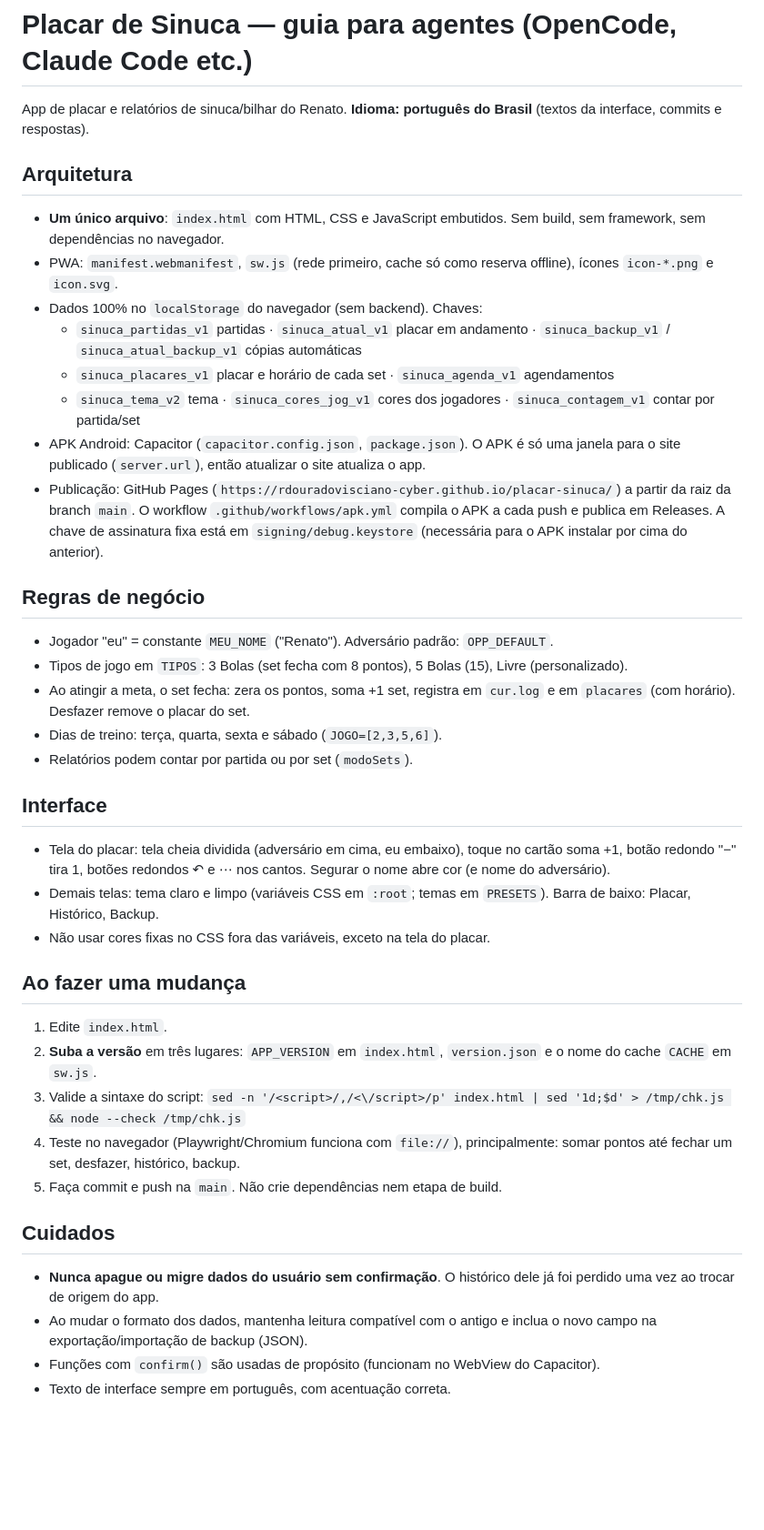
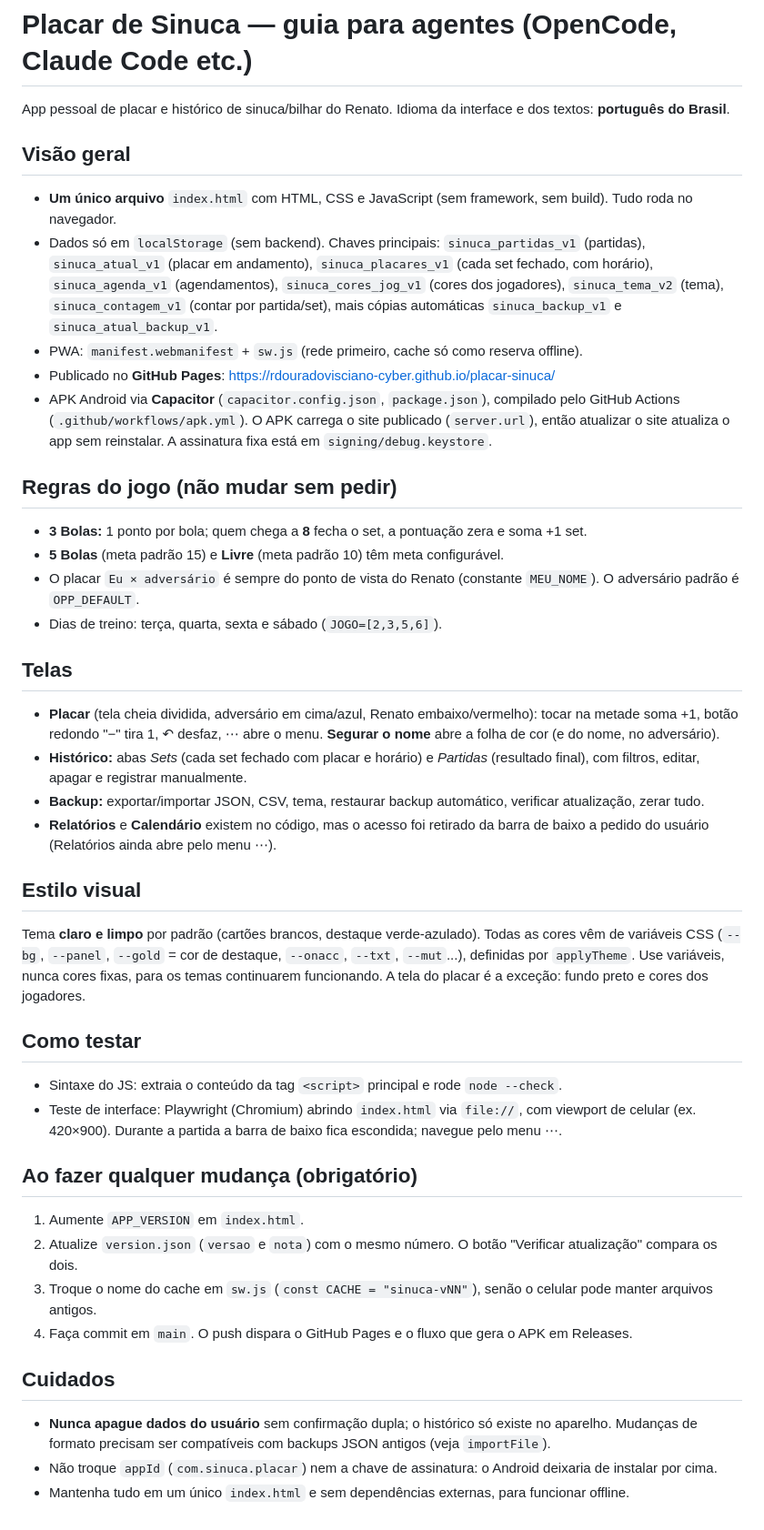
Before and after one commit to rdouradovisciano-cyber/placar-sinuca, a Markdown page: AGENTS.md, the part around the change. Shown at 91% size. GitHub-like rendering; blank space fills up the shorter version.

```diff
--- a/AGENTS.md
+++ b/AGENTS.md
@@ -1,39 +1,44 @@
 # Placar de Sinuca — guia para agentes (OpenCode, Claude Code etc.)
 
-App de placar e relatórios de sinuca/bilhar do Renato. **Idioma: português do Brasil** (textos da interface, commits e respostas).
+App pessoal de placar e histórico de sinuca/bilhar do Renato. Idioma da interface e dos textos: **português do Brasil**.
 
-## Arquitetura
-- **Um único arquivo**: `index.html` com HTML, CSS e JavaScript embutidos. Sem build, sem framework, sem dependências no navegador.
-- PWA: `manifest.webmanifest`, `sw.js` (rede primeiro, cache só como reserva offline), ícones `icon-*.png` e `icon.svg`.
-- Dados 100% no `localStorage` do navegador (sem backend). Chaves:
-  - `sinuca_partidas_v1` partidas · `sinuca_atual_v1` placar em andamento · `sinuca_backup_v1` / `sinuca_atual_backup_v1` cópias automáticas
-  - `sinuca_placares_v1` placar e horário de cada set · `sinuca_agenda_v1` agendamentos
-  - `sinuca_tema_v2` tema · `sinuca_cores_jog_v1` cores dos jogadores · `sinuca_contagem_v1` contar por partida/set
-- APK Android: Capacitor (`capacitor.config.json`, `package.json`). O APK é só uma janela para o site publicado (`server.url`), então atualizar o site atualiza o app.
-- Publicação: GitHub Pages (`https://rdouradovisciano-cyber.github.io/placar-sinuca/`) a partir da raiz da branch `main`. O workflow `.github/workflows/apk.yml` compila o APK a cada push e publica em Releases. A chave de assinatura fixa está em `signing/debug.keystore` (necessária para o APK instalar por cima do anterior).
+## Visão geral
+- **Um único arquivo** `index.html` com HTML, CSS e JavaScript (sem framework, sem build). Tudo roda no navegador.
+- Dados só em `localStorage` (sem backend). Chaves principais:
+  `sinuca_partidas_v1` (partidas), `sinuca_atual_v1` (placar em andamento), `sinuca_placares_v1` (cada set fechado, com horário),
+  `sinuca_agenda_v1` (agendamentos), `sinuca_cores_jog_v1` (cores dos jogadores), `sinuca_tema_v2` (tema), `sinuca_contagem_v1` (contar por partida/set),
+  mais cópias automáticas `sinuca_backup_v1` e `sinuca_atual_backup_v1`.
+- PWA: `manifest.webmanifest` + `sw.js` (rede primeiro, cache só como reserva offline).
+- Publicado no **GitHub Pages**: https://rdouradovisciano-cyber.github.io/placar-sinuca/
+- APK Android via **Capacitor** (`capacitor.config.json`, `package.json`), compilado pelo GitHub Actions (`.github/workflows/apk.yml`).
+  O APK carrega o site publicado (`server.url`), então atualizar o site atualiza o app sem reinstalar. A assinatura fixa está em `signing/debug.keystore`.
 
-## Regras de negócio
-- Jogador "eu" = constante `MEU_NOME` ("Renato"). Adversário padrão: `OPP_DEFAULT`.
-- Tipos de jogo em `TIPOS`: 3 Bolas (set fecha com 8 pontos), 5 Bolas (15), Livre (personalizado).
-- Ao atingir a meta, o set fecha: zera os pontos, soma +1 set, registra em `cur.log` e em `placares` (com horário). Desfazer remove o placar do set.
+## Regras do jogo (não mudar sem pedir)
+- **3 Bolas:** 1 ponto por bola; quem chega a **8** fecha o set, a pontuação zera e soma +1 set.
+- **5 Bolas** (meta padrão 15) e **Livre** (meta padrão 10) têm meta configurável.
+- O placar `Eu × adversário` é sempre do ponto de vista do Renato (constante `MEU_NOME`). O adversário padrão é `OPP_DEFAULT`.
 - Dias de treino: terça, quarta, sexta e sábado (`JOGO=[2,3,5,6]`).
-- Relatórios podem contar por partida ou por set (`modoSets`).
 
-## Interface
-- Tela do placar: tela cheia dividida (adversário em cima, eu embaixo), toque no cartão soma +1, botão redondo "−" tira 1, botões redondos ↶ e ⋯ nos cantos. Segurar o nome abre cor (e nome do adversário).
-- Demais telas: tema claro e limpo (variáveis CSS em `:root`; temas em `PRESETS`). Barra de baixo: Placar, Histórico, Backup.
-- Não usar cores fixas no CSS fora das variáveis, exceto na tela do placar.
+## Telas
+- **Placar** (tela cheia dividida, adversário em cima/azul, Renato embaixo/vermelho): tocar na metade soma +1, botão redondo "−" tira 1, ↶ desfaz, ⋯ abre o menu. **Segurar o nome** abre a folha de cor (e do nome, no adversário).
+- **Histórico:** abas *Sets* (cada set fechado com placar e horário) e *Partidas* (resultado final), com filtros, editar, apagar e registrar manualmente.
+- **Backup:** exportar/importar JSON, CSV, tema, restaurar backup automático, verificar atualização, zerar tudo.
+- **Relatórios** e **Calendário** existem no código, mas o acesso foi retirado da barra de baixo a pedido do usuário (Relatórios ainda abre pelo menu ⋯).
 
-## Ao fazer uma mudança
-1. Edite `index.html`.
-2. **Suba a versão** em três lugares: `APP_VERSION` em `index.html`, `version.json` e o nome do cache `CACHE` em `sw.js`.
-3. Valide a sintaxe do script:
-   `sed -n '/<script>/,/<\/script>/p' index.html | sed '1d;$d' > /tmp/chk.js && node --check /tmp/chk.js`
-4. Teste no navegador (Playwright/Chromium funciona com `file://`), principalmente: somar pontos até fechar um set, desfazer, histórico, backup.
-5. Faça commit e push na `main`. Não crie dependências nem etapa de build.
+## Estilo visual
+Tema **claro e limpo** por padrão (cartões brancos, destaque verde-azulado). Todas as cores vêm de variáveis CSS (`--bg`, `--panel`, `--gold` = cor de destaque, `--onacc`, `--txt`, `--mut`...), definidas por `applyTheme`. Use variáveis, nunca cores fixas, para os temas continuarem funcionando. A tela do placar é a exceção: fundo preto e cores dos jogadores.
+
+## Como testar
+- Sintaxe do JS: extraia o conteúdo da tag `<script>` principal e rode `node --check`.
+- Teste de interface: Playwright (Chromium) abrindo `index.html` via `file://`, com viewport de celular (ex. 420×900). Durante a partida a barra de baixo fica escondida; navegue pelo menu ⋯.
+
+## Ao fazer qualquer mudança (obrigatório)
+1. Aumente `APP_VERSION` em `index.html`.
+2. Atualize `version.json` (`versao` e `nota`) com o mesmo número. O botão "Verificar atualização" compara os dois.
+3. Troque o nome do cache em `sw.js` (`const CACHE = "sinuca-vNN"`), senão o celular pode manter arquivos antigos.
+4. Faça commit em `main`. O push dispara o GitHub Pages e o fluxo que gera o APK em Releases.
 
 ## Cuidados
-- **Nunca apague ou migre dados do usuário sem confirmação**. O histórico dele já foi perdido uma vez ao trocar de origem do app.
-- Ao mudar o formato dos dados, mantenha leitura compatível com o antigo e inclua o novo campo na exportação/importação de backup (JSON).
-- Funções com `confirm()` são usadas de propósito (funcionam no WebView do Capacitor).
-- Texto de interface sempre em português, com acentuação correta.
+- **Nunca apague dados do usuário** sem confirmação dupla; o histórico só existe no aparelho. Mudanças de formato precisam ser compatíveis com backups JSON antigos (veja `importFile`).
+- Não troque `appId` (`com.sinuca.placar`) nem a chave de assinatura: o Android deixaria de instalar por cima.
+- Mantenha tudo em um único `index.html` e sem dependências externas, para funcionar offline.
```
Also changed, not shown: README.md (+2 -0 lines).
